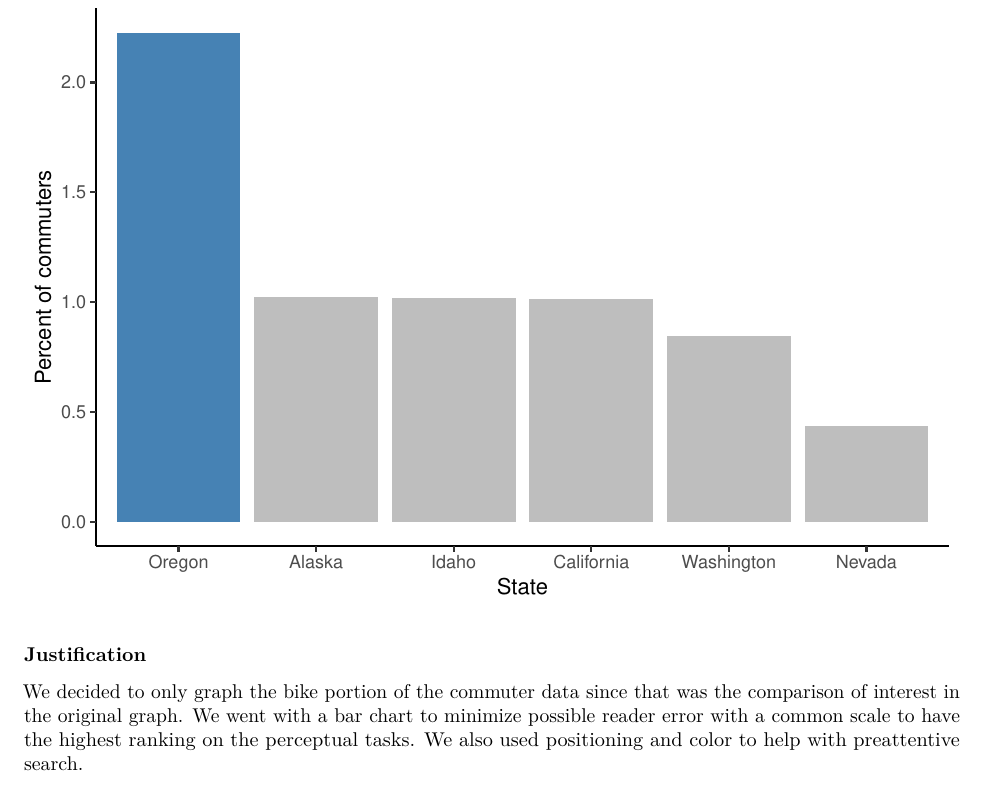
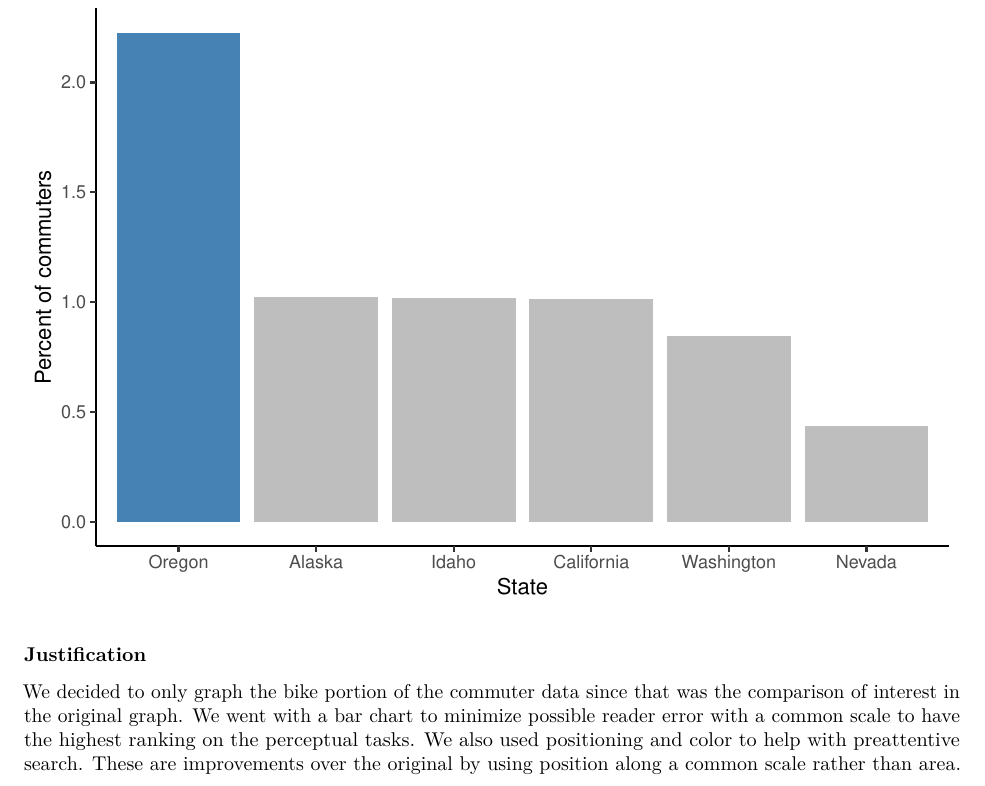
Before and after one commit to anddomen/ST537_Group_work, an R Markdown document (Code/Week3-Commute_plot.Rmd): part of the page, cut so that both start at the same text. Rendered offline with R 4.5, knitr and Pandoc, then LaTeX, with nearby package versions.

Commit message:
Updated justification section

```diff
--- a/Code/Week3-Commute_plot.Rmd
+++ b/Code/Week3-Commute_plot.Rmd
@@ -39,4 +39,4 @@ commute_nw |>
 
 ### Justification
 
-We decided to only graph the bike portion of the commuter data since that was the comparison of interest in the original graph. We went with a bar chart to minimize possible reader error with a common scale to have the highest ranking on the perceptual tasks. We also used positioning and color to help with preattentive search.
+We decided to only graph the bike portion of the commuter data since that was the comparison of interest in the original graph. We went with a bar chart to minimize possible reader error with a common scale to have the highest ranking on the perceptual tasks. We also used positioning and color to help with preattentive search. These are improvements over the original by using position along a common scale rather than area.
```
Also changed, not shown: Outputs/Commuter-plot.pdf (added).
